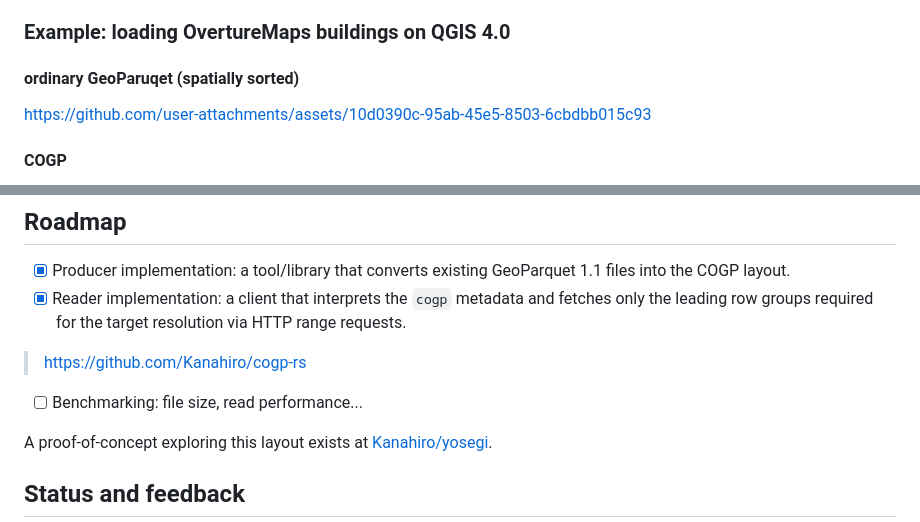
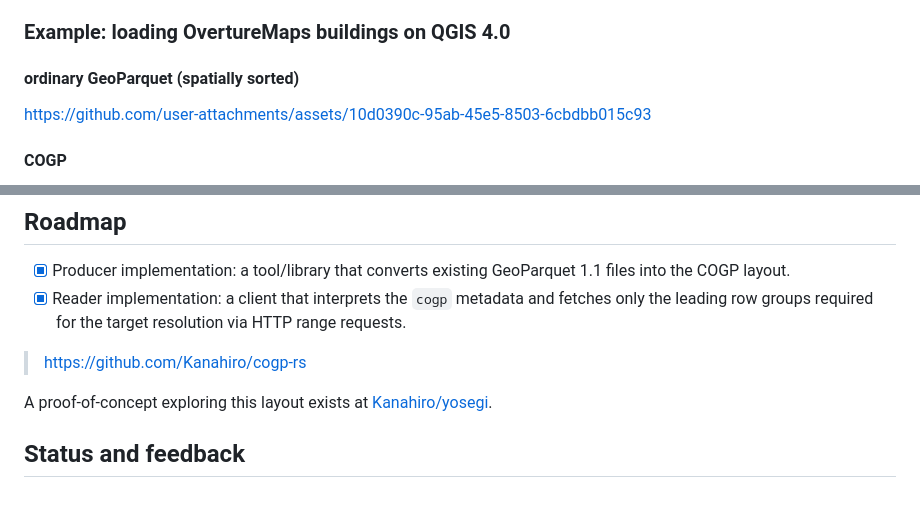
Before and after one commit to Kanahiro/cloud-optimized-geoparquet, a Markdown page: README.md, 2 parts joined by grey strips. Rendered like a GitHub page; blank space fills up the shorter version.

Commit message:
Fix typo and update README checklist
Corrected a typo in the README and removed a checklist item related to benchmarking.

```diff
--- a/README.md
+++ b/README.md
@@ -34,7 +34,7 @@ COGP is a small, conservative layout convention that enables this without changi
 
 ### Example: loading OvertureMaps buildings on QGIS 4.0
 
-#### ordinary GeoParuqet (spatially sorted)
+#### ordinary GeoParquet (spatially sorted)
 
 https://github.com/user-attachments/assets/10d0390c-95ab-45e5-8503-6cbdbb015c93
 
@@ -63,8 +63,6 @@ See [`SPEC.md`](./SPEC.md) for the normative specification.
 
 > https://github.com/Kanahiro/cogp-rs
 
-- [ ] Benchmarking: file size, read performance...
-
 A proof-of-concept exploring this layout exists at [Kanahiro/yosegi](https://github.com/Kanahiro/yosegi).
 
 ## Status and feedback
```
